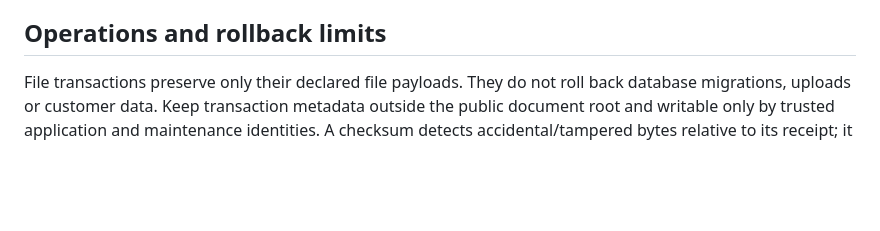
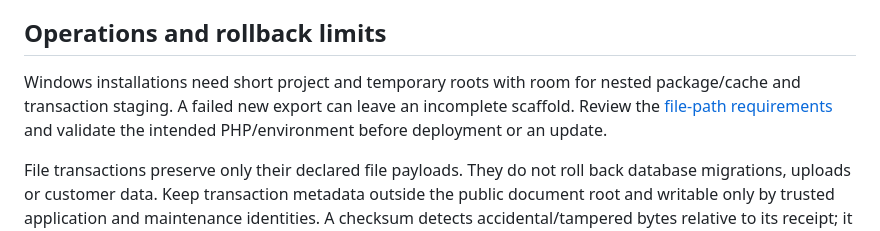
Before and after one commit to techayoDEV/fnlla-core, a Markdown page: docs/releases/2.8.0.md, the part around the change. GitHub-like rendering; blank space fills up the shorter version.

```diff
--- a/docs/releases/2.8.0.md
+++ b/docs/releases/2.8.0.md
@@ -64,6 +64,12 @@ required from 2.7.2, and no new external calls are enabled by default.
 
 ## Operations and rollback limits
 
+Windows installations need short project and temporary roots with room for
+nested package/cache and transaction staging. A failed new export can leave an
+incomplete scaffold. Review the
+[file-path requirements](../framework/OPERATIONS.md#windows-file-path-limits)
+and validate the intended PHP/environment before deployment or an update.
+
 File transactions preserve only their declared file payloads. They do not roll
 back database migrations, uploads or customer data. Keep transaction metadata
 outside the public document root and writable only by trusted application and
```
Also changed, not shown: docs/framework/GETTING-STARTED.md (+6 -0 lines), docs/framework/OPERATIONS.md (+15 -0 lines).
